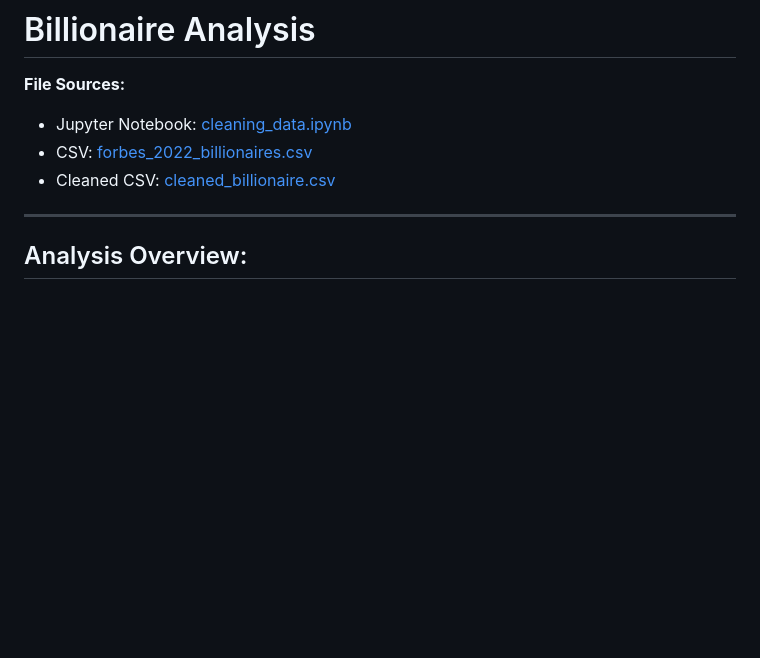
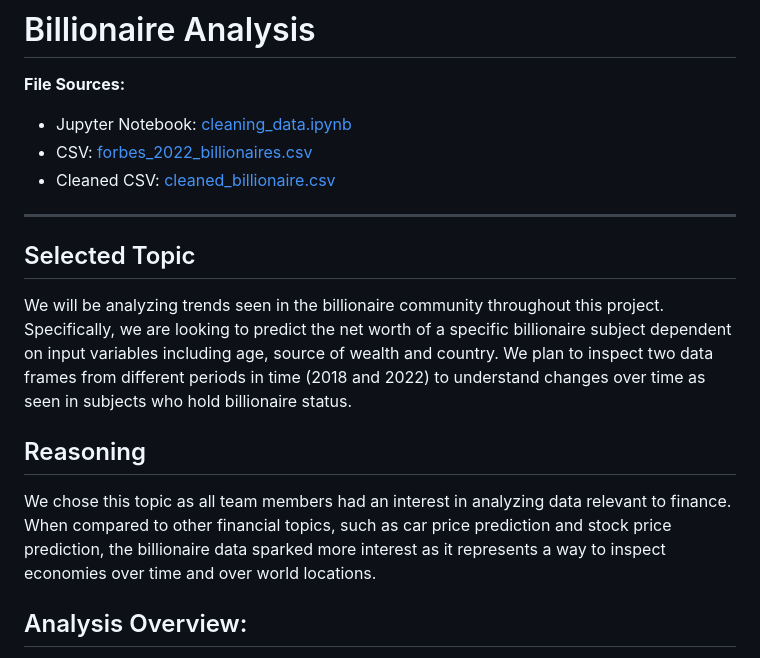
Before and after one commit to SEngel23/Billionaire_Analysis, a Markdown page: README.md, the part around the change. Rendered like a GitHub page; blank space fills up the shorter version.

Commit message:
updates with topic and reasoning

```diff
--- a/README.md
+++ b/README.md
@@ -9,6 +9,14 @@
 - Cleaned CSV: [cleaned_billionaire.csv](Resources/cleaned_billionaire.csv)
 
 ---
+
+## Selected Topic
+
+We will be analyzing trends seen in the billionaire community throughout this project. Specifically, we are looking to predict the net worth of a specific billionaire subject dependent on input variables including age, source of wealth and country. We plan to inspect two data frames from different periods in time (2018 and 2022) to understand changes over time as seen in subjects who hold billionaire status.
+
+## Reasoning
+
+We chose this topic as all team members had an interest in analyzing data relevant to finance. When compared to other financial topics, such as car price prediction and stock price prediction, the billionaire data sparked more interest as it represents a way to inspect economies over time and over world locations.
 
 ## Analysis Overview:
 
```
